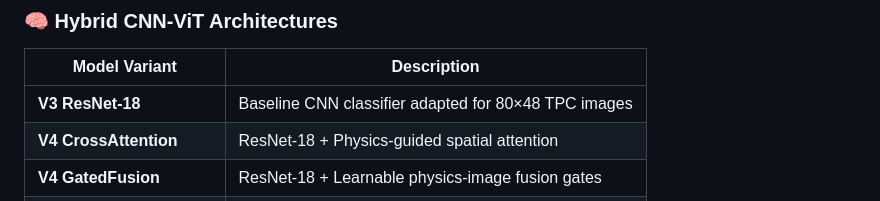
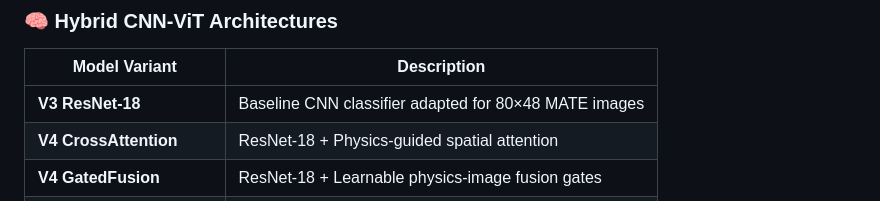
Before and after one commit to Edfghdrtxxx/MATE-Event-Classifier-DL, a Markdown page: README.md, the part around the change. Rendered like a GitHub page.

```diff
--- a/README.md
+++ b/README.md
@@ -33,7 +33,7 @@ This project addresses the challenge of **automated particle identification** in
 ### 🧠 Hybrid CNN-ViT Architectures
 | Model Variant | Description |
 |---------------|-------------|
-| **V3 ResNet-18** | Baseline CNN classifier adapted for 80×48 TPC images |
+| **V3 ResNet-18** | Baseline CNN classifier adapted for 80×48 MATE images |
 | **V4 CrossAttention** | ResNet-18 + Physics-guided spatial attention |
 | **V4 GatedFusion** | ResNet-18 + Learnable physics-image fusion gates |
 | **V5 ViT** | Vision Transformer with `timm` pretrained backbone |
```
